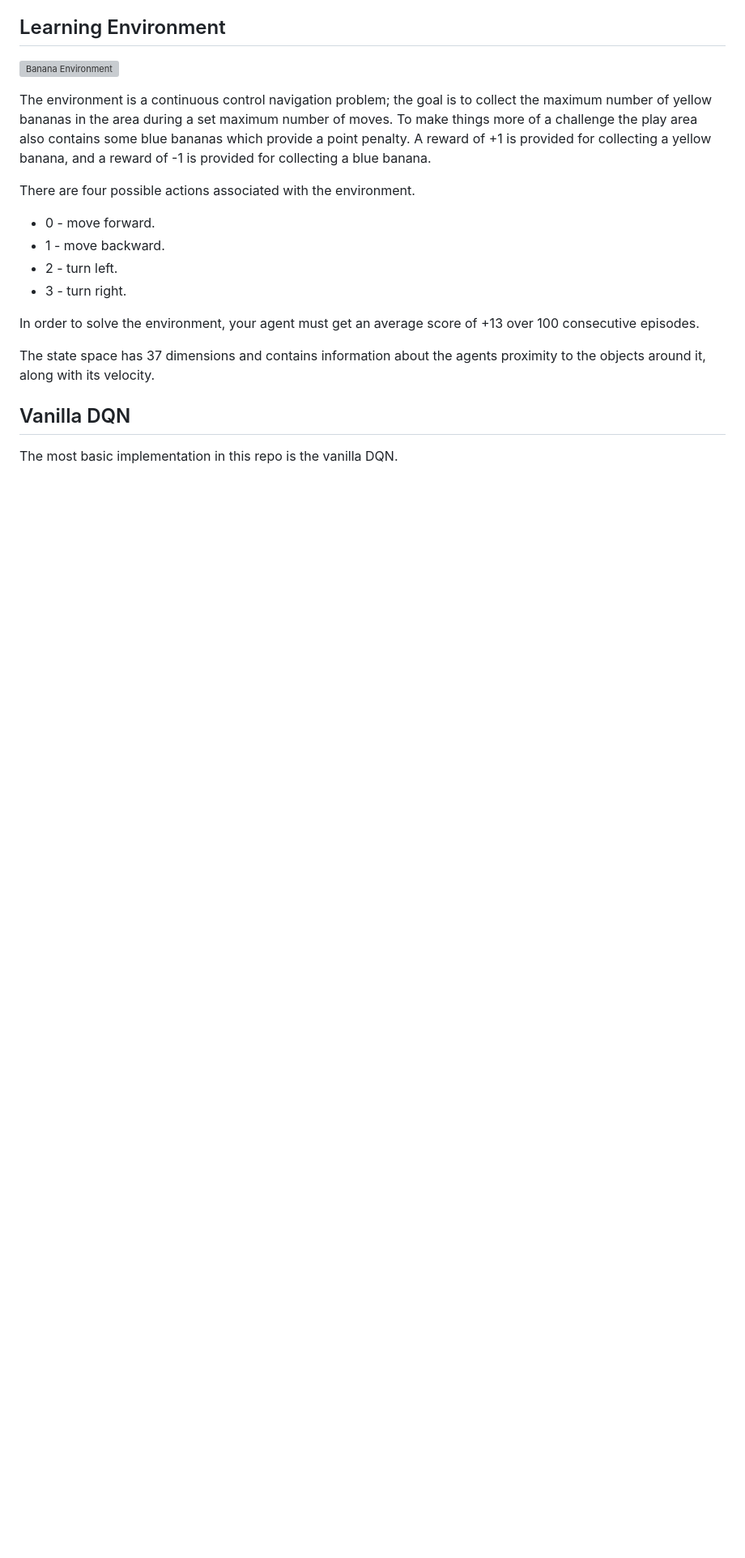
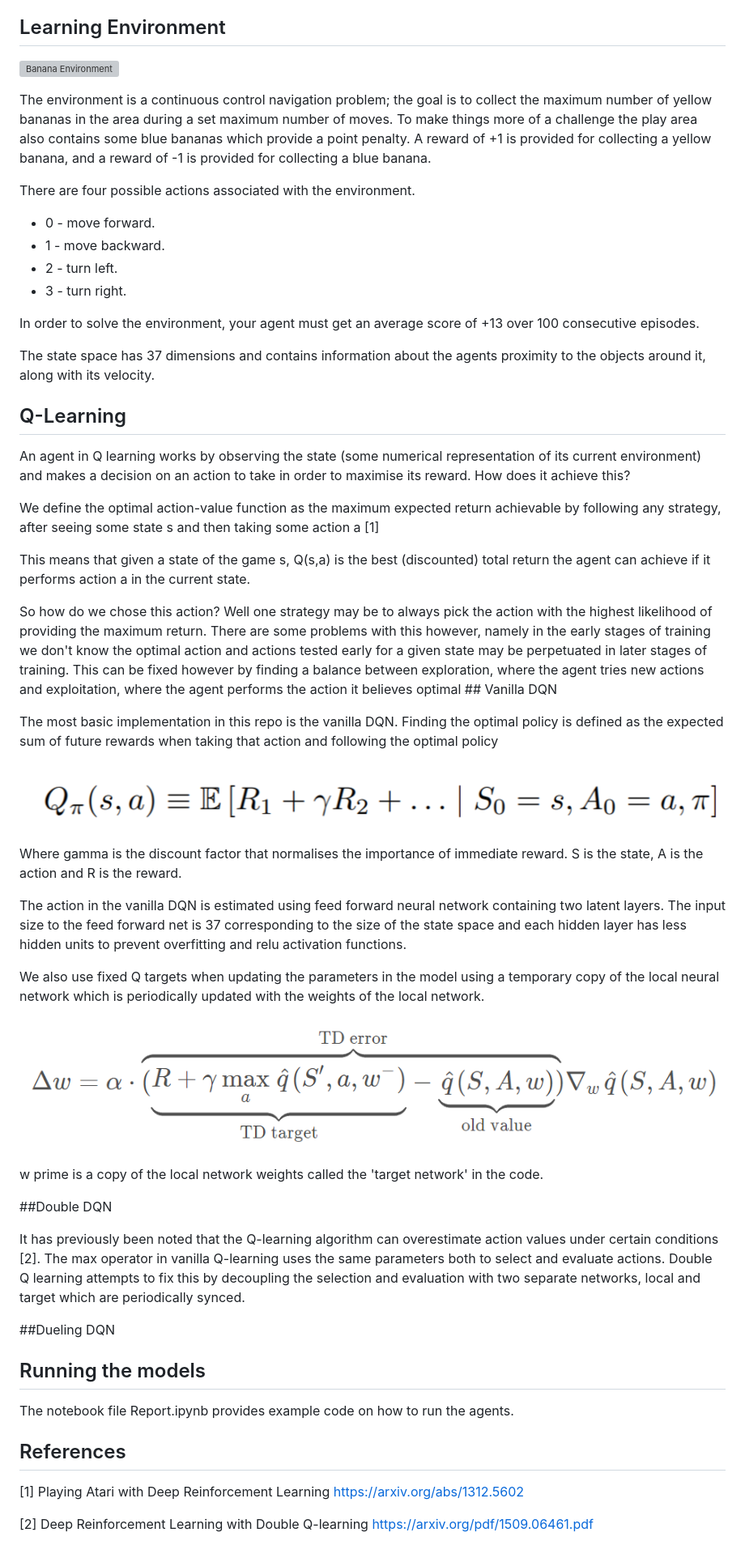
Before and after one commit to mrdeanplumbley/NavigationRL, a Markdown page: Readme.md, the part around the change. Shown at 81% size. GitHub-like rendering; pictures changed too: images/fixed_targets.png (added), images/optimal_policy.png (added); blank space fills up the shorter version; grey boxes are pictures that could not be loaded.

Commit message:
q learning added to readme

```diff
--- a/Readme.md
+++ b/Readme.md
@@ -20,6 +20,45 @@ In order to solve the environment, your agent must get an average score of +13 o
 
 The state space has 37 dimensions and contains information about the agents proximity to the objects around it, along with its velocity.
 
-## Vanilla DQN
+## Q-Learning
+An agent in Q learning works by observing the state (some numerical representation of its current environment) and makes a decision on an action to take in order to maximise its reward. How does it achieve this?
 
-The most basic implementation in this repo is the vanilla DQN.
+We define the optimal action-value function  as the maximum expected return achievable by following any strategy, after seeing some state s and then taking some action a [1]
+
+This means that given a state of the game s, Q(s,a) is the best (discounted) total return the agent can achieve if it performs action a in the current state.
+
+So how do we chose this action? Well one strategy may be to always pick the action with the highest likelihood of providing the maximum return. There are some problems with this however, namely in the early stages of training
+we don't know the optimal action and actions tested early for a given state may be perpetuated in later stages of training. This can be fixed however by finding a balance between exploration, where the agent tries new actions and exploitation, where the agent performs the action it believes optimal ## Vanilla DQN
+
+The most basic implementation in this repo is the vanilla DQN. Finding the optimal policy is defined as the expected sum of future rewards when taking that action and following the optimal policy
+
+![Optimal Policy](./images/optimal_policy.png)
+
+Where gamma is the discount factor that normalises the importance of immediate reward. S is the state, A is the action and R is the reward.
+
+The action in the vanilla DQN is estimated using feed forward neural network containing two latent layers. The input size to the feed forward net is 37 corresponding to the size of the state space and each hidden layer has less hidden units to prevent overfitting and relu activation functions.
+
+We also use fixed Q targets when updating the parameters in the model using a temporary copy of the local neural network which is periodically updated with the weights of the local network.
+
+![Fixed Targets](./images/fixed_targets.png)
+
+w prime is a copy of the local network weights called the 'target network' in the code.
+
+##Double DQN
+
+It has previously been noted that the Q-learning algorithm can overestimate action values under certain conditions [2]. The max operator in vanilla Q-learning uses the same parameters both to select and evaluate actions.
+Double Q learning attempts to fix this by decoupling the selection and evaluation with two separate networks, local and target which are periodically synced.
+
+##Dueling  DQN
+
+## Running the models
+
+The notebook file Report.ipynb provides example code on how to run the agents.
+
+## References
+
+[1] Playing Atari with Deep Reinforcement Learning
+https://arxiv.org/abs/1312.5602
+
+[2] Deep Reinforcement Learning with Double Q-learning
+https://arxiv.org/pdf/1509.06461.pdf
```
Also changed, not shown: 2 other files.
